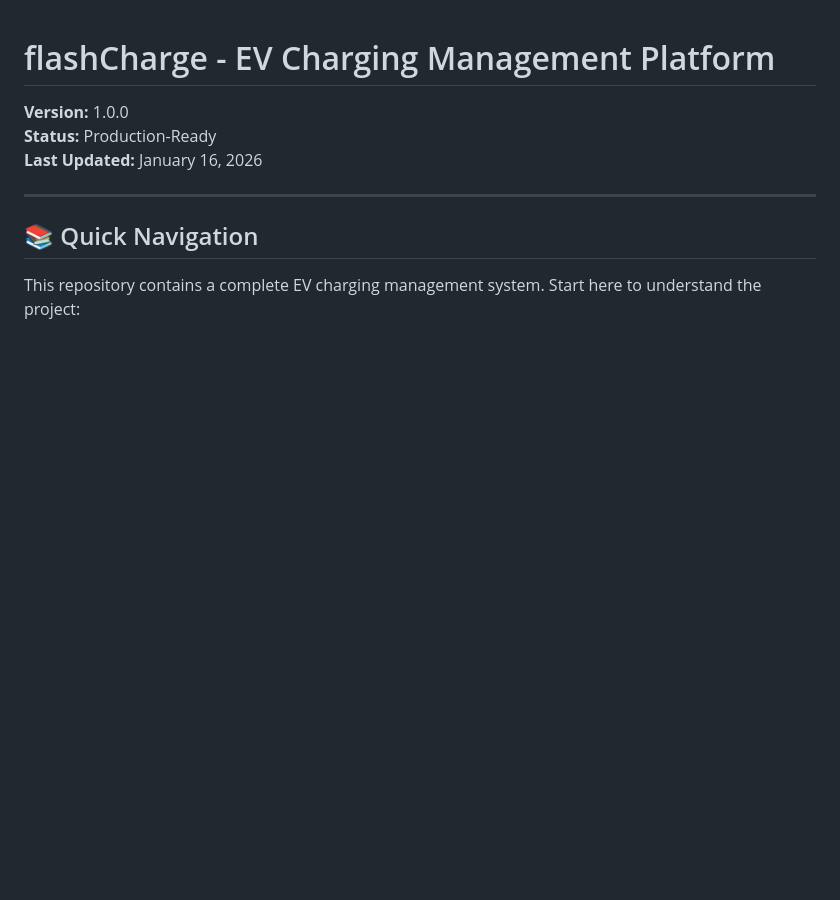
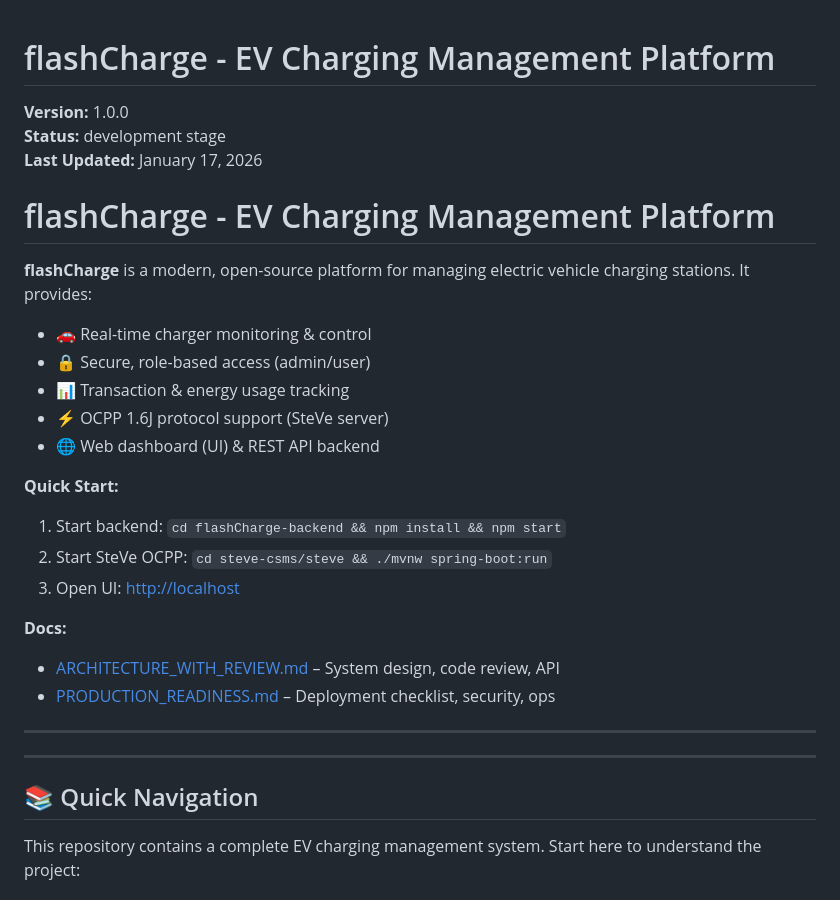
Before and after one commit to abhishekraikar0911/flashCharge-1212026, a Markdown page: README.md, the part around the change. GitHub-like rendering; blank space fills up the shorter version.

Commit message:
docs: set status to development stage and fix typo

```diff
--- a/README.md
+++ b/README.md
@@ -1,8 +1,30 @@
 # flashCharge - EV Charging Management Platform
 
+
+
 **Version:** 1.0.0
-**Status:** Production-Ready
-**Last Updated:** January 16, 2026
+**Status:**  development stage
+**Last Updated:** January 17, 2026
+
+# flashCharge - EV Charging Management Platform
+
+**flashCharge** is a modern, open-source platform for managing electric vehicle charging stations. It provides:
+- 🚗 Real-time charger monitoring & control
+- 🔒 Secure, role-based access (admin/user)
+- 📊 Transaction & energy usage tracking
+- ⚡ OCPP 1.6J protocol support (SteVe server)
+- 🌐 Web dashboard (UI) & REST API backend
+
+**Quick Start:**
+1. Start backend: `cd flashCharge-backend && npm install && npm start`
+2. Start SteVe OCPP: `cd steve-csms/steve && ./mvnw spring-boot:run`
+3. Open UI: [http://localhost](http://localhost)
+
+**Docs:**
+- [ARCHITECTURE_WITH_REVIEW.md](ARCHITECTURE_WITH_REVIEW.md) – System design, code review, API
+- [PRODUCTION_READINESS.md](PRODUCTION_READINESS.md) – Deployment checklist, security, ops
+
+---
 
 ---
 
```
